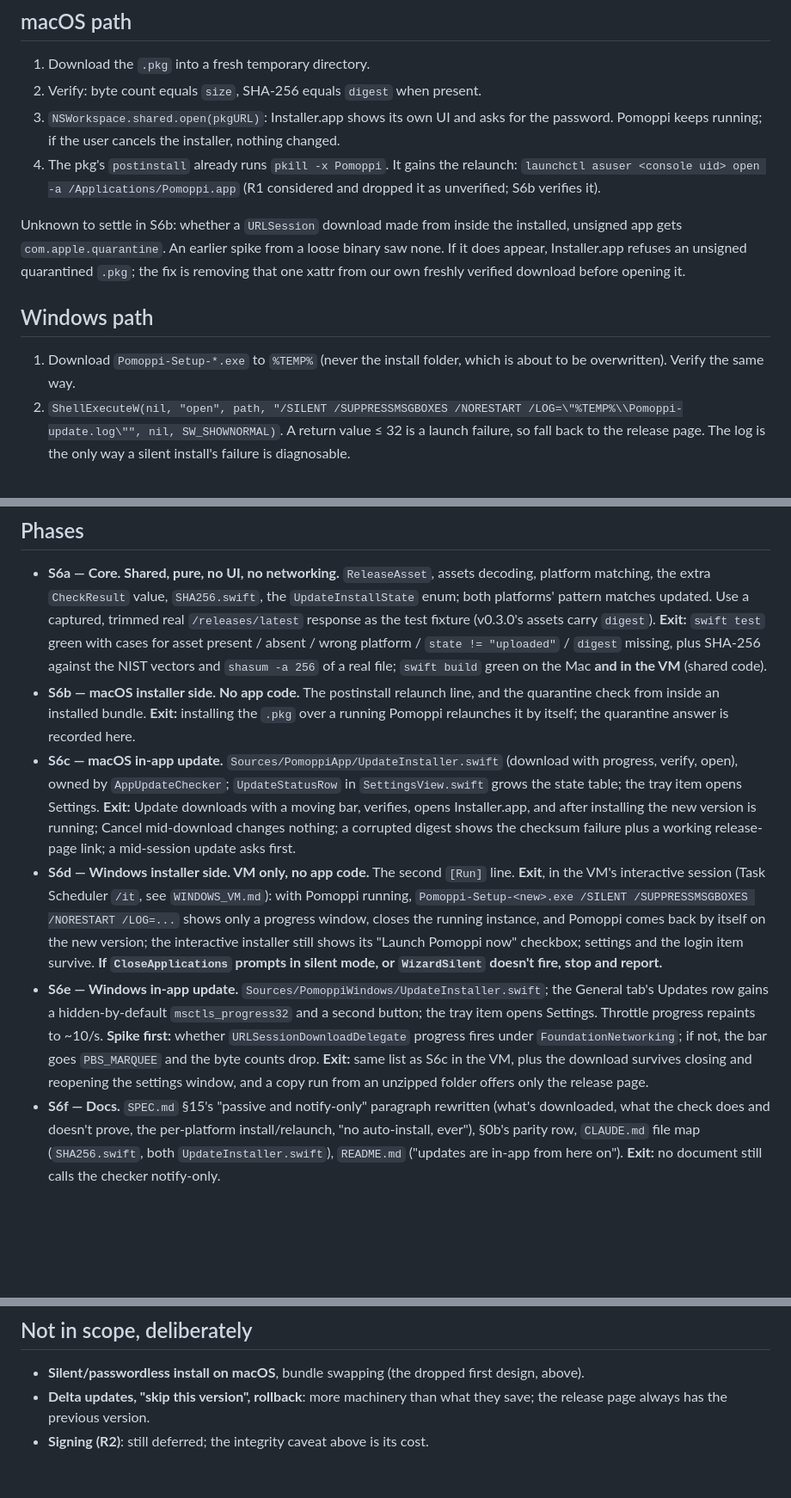
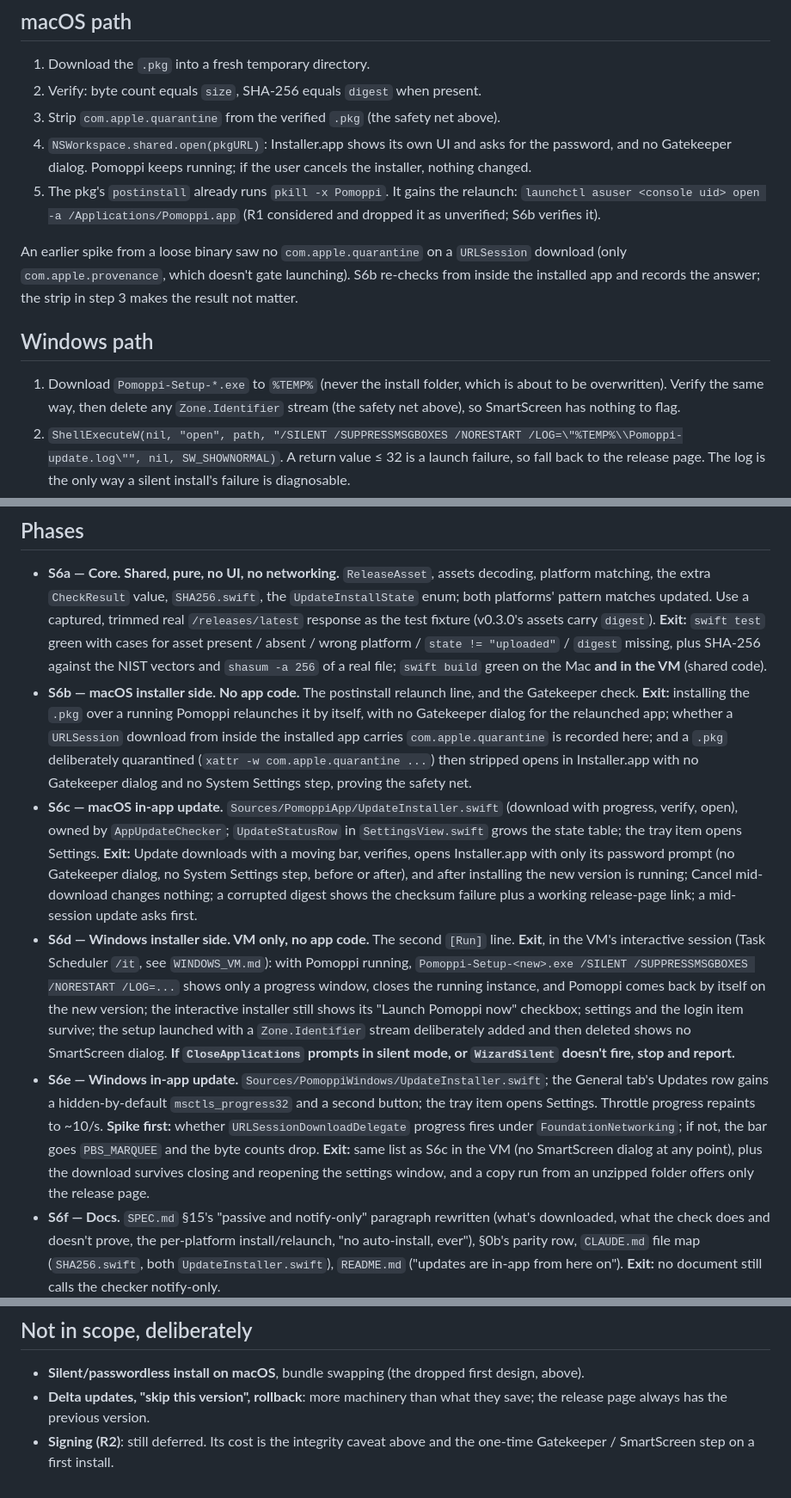
Before and after one commit to lucabessiaristei/Pomoppi, a Markdown page: UPDATE_PLAN.md, 3 parts joined by grey strips. Shown at 86% size. Drawn GitHub-style; blank space fills up the shorter version.

Commit message:
Update plan: no Gatekeeper or SmartScreen prompts

```diff
--- a/UPDATE_PLAN.md
+++ b/UPDATE_PLAN.md
@@ -125,23 +148,26 @@ match its checksum", "couldn't start the installer"), and always offers
 
 1. Download the `.pkg` into a fresh temporary directory.
 2. Verify: byte count equals `size`, SHA-256 equals `digest` when present.
-3. `NSWorkspace.shared.open(pkgURL)`: Installer.app shows its own UI and
-   asks for the password. Pomoppi keeps running; if the user cancels the
-   installer, nothing changed.
-4. The pkg's `postinstall` already runs `pkill -x Pomoppi`. It gains the
+3. Strip `com.apple.quarantine` from the verified `.pkg` (the safety net
+   above).
+4. `NSWorkspace.shared.open(pkgURL)`: Installer.app shows its own UI and
+   asks for the password, and no Gatekeeper dialog. Pomoppi keeps
+   running; if the user cancels the installer, nothing changed.
+5. The pkg's `postinstall` already runs `pkill -x Pomoppi`. It gains the
    relaunch: `launchctl asuser <console uid> open -a /Applications/Pomoppi.app`
    (R1 considered and dropped it as unverified; S6b verifies it).
 
-Unknown to settle in S6b: whether a `URLSession` download made from inside
-the installed, unsigned app gets `com.apple.quarantine`. An earlier spike
-from a loose binary saw none. If it does appear, Installer.app refuses an
-unsigned quarantined `.pkg`; the fix is removing that one xattr from our
-own freshly verified download before opening it.
+An earlier spike from a loose binary saw no `com.apple.quarantine` on a
+`URLSession` download (only `com.apple.provenance`, which doesn't gate
+launching). S6b re-checks from inside the installed app and records the
+answer; the strip in step 3 makes the result not matter.
 
 ## Windows path
 
 1. Download `Pomoppi-Setup-*.exe` to `%TEMP%` (never the install folder,
-   which is about to be overwritten). Verify the same way.
+   which is about to be overwritten). Verify the same way, then delete any
+   `Zone.Identifier` stream (the safety net above), so SmartScreen has
+   nothing to flag.
 2. `ShellExecuteW(nil, "open", path, "/SILENT /SUPPRESSMSGBOXES /NORESTART /LOG=\"%TEMP%\\Pomoppi-update.log\"", nil, SW_SHOWNORMAL)`.
    A return value ≤ 32 is a launch failure, so fall back to the release page.
    The log is the only way a silent install's failure is diagnosable.
@@ -174,15 +200,20 @@ on a mismatch, offer only the release page.
   the NIST vectors and `shasum -a 256` of a real file; `swift build` green
   on the Mac **and in the VM** (shared code).
 - **S6b — macOS installer side. No app code.** The postinstall relaunch
-  line, and the quarantine check from inside an installed bundle.
-  **Exit:** installing the `.pkg` over a running Pomoppi relaunches it by
-  itself; the quarantine answer is recorded here.
+  line, and the Gatekeeper check. **Exit:** installing the `.pkg` over a
+  running Pomoppi relaunches it by itself, with no Gatekeeper dialog for
+  the relaunched app; whether a `URLSession` download from inside the
+  installed app carries `com.apple.quarantine` is recorded here; and a
+  `.pkg` deliberately quarantined (`xattr -w com.apple.quarantine ...`)
+  then stripped opens in Installer.app with no Gatekeeper dialog and no
+  System Settings step, proving the safety net.
 - **S6c — macOS in-app update.** `Sources/PomoppiApp/UpdateInstaller.swift`
   (download with progress, verify, open), owned by `AppUpdateChecker`;
   `UpdateStatusRow` in `SettingsView.swift` grows the state table; the tray
   item opens Settings. **Exit:** Update downloads with a moving bar,
-  verifies, opens Installer.app, and after installing the new version is
-  running; Cancel mid-download changes nothing; a corrupted digest shows
+  verifies, opens Installer.app with only its password prompt (no
+  Gatekeeper dialog, no System Settings step, before or after), and after
+  installing the new version is running; Cancel mid-download changes nothing; a corrupted digest shows
   the checksum failure plus a working release-page link; a mid-session
   update asks first.
 - **S6d — Windows installer side. VM only, no app code.** The second
@@ -192,17 +223,19 @@ on a mismatch, offer only the release page.
   shows only a progress window, closes the running instance, and Pomoppi
   comes back by itself on the new version; the interactive installer still
   shows its "Launch Pomoppi now" checkbox; settings and the login item
-  survive. **If `CloseApplications` prompts in silent mode, or
+  survive; the setup launched with a `Zone.Identifier` stream deliberately
+  added and then deleted shows no SmartScreen dialog. **If `CloseApplications` prompts in silent mode, or
   `WizardSilent` doesn't fire, stop and report.**
-- **S6e — Windows in-app update.** `Sources/PomoppiWindows/UpdateInstaller.swift`;
-  the General tab's Updates row gains a hidden-by-default
-  `msctls_progress32` and a second button; the tray item opens Settings.
-  Throttle progress repaints to ~10/s. **Spike first:** whether
-  `URLSessionDownloadDelegate` progress fires under `FoundationNetworking`;
-  if not, the bar goes `PBS_MARQUEE` and the byte counts drop. **Exit:**
-  same list as S6c in the VM, plus the download survives closing and
-  reopening the settings window, and a copy run from an unzipped folder
-  offers only the release page.
+- **S6e — Windows in-app update.**
+  `Sources/PomoppiWindows/UpdateInstaller.swift`; the General tab's Updates
+  row gains a hidden-by-default `msctls_progress32` and a second button; the
+  tray item opens Settings. Throttle progress repaints to ~10/s. **Spike
+  first:** whether `URLSessionDownloadDelegate` progress fires under
+  `FoundationNetworking`; if not, the bar goes `PBS_MARQUEE` and the byte
+  counts drop. **Exit:** same list as S6c in the VM (no SmartScreen dialog
+  at any point), plus the download survives closing and reopening the
+  settings window, and a copy run from an unzipped folder offers only the
+  release page.
 - **S6f — Docs.** `SPEC.md` §15's "passive and notify-only" paragraph
   rewritten (what's downloaded, what the check does and doesn't prove, the
   per-platform install/relaunch, "no auto-install, ever"), §0b's parity
@@ -225,4 +258,5 @@ before committing anything.
   first design, above).
 - **Delta updates, "skip this version", rollback**: more machinery than
   what they save; the release page always has the previous version.
-- **Signing (R2)**: still deferred; the integrity caveat above is its cost.
+- **Signing (R2)**: still deferred. Its cost is the integrity caveat above
+  and the one-time Gatekeeper / SmartScreen step on a first install.
```
Also changed, not shown: other parts of UPDATE_PLAN.md (+23 -0 lines).
